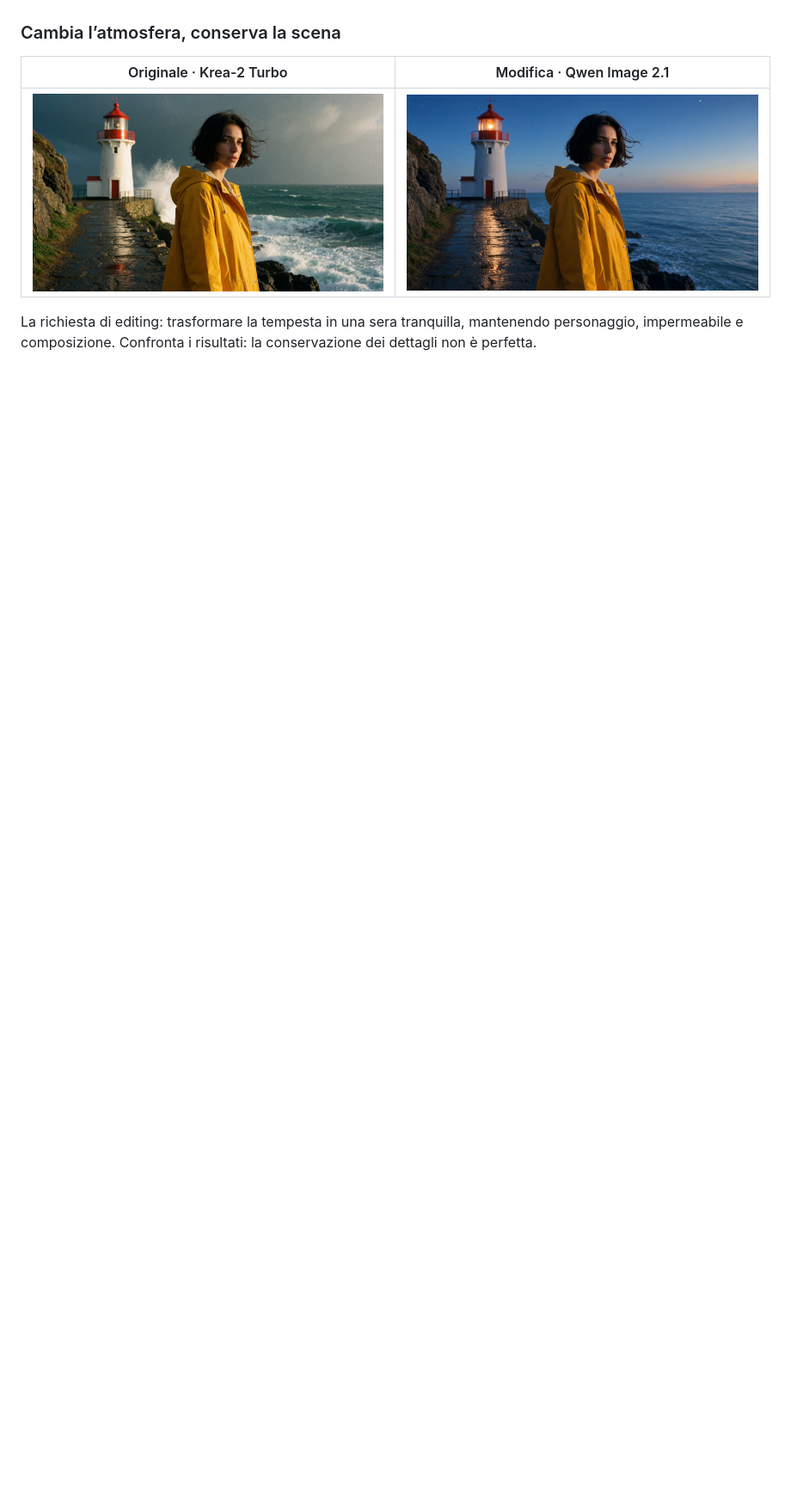
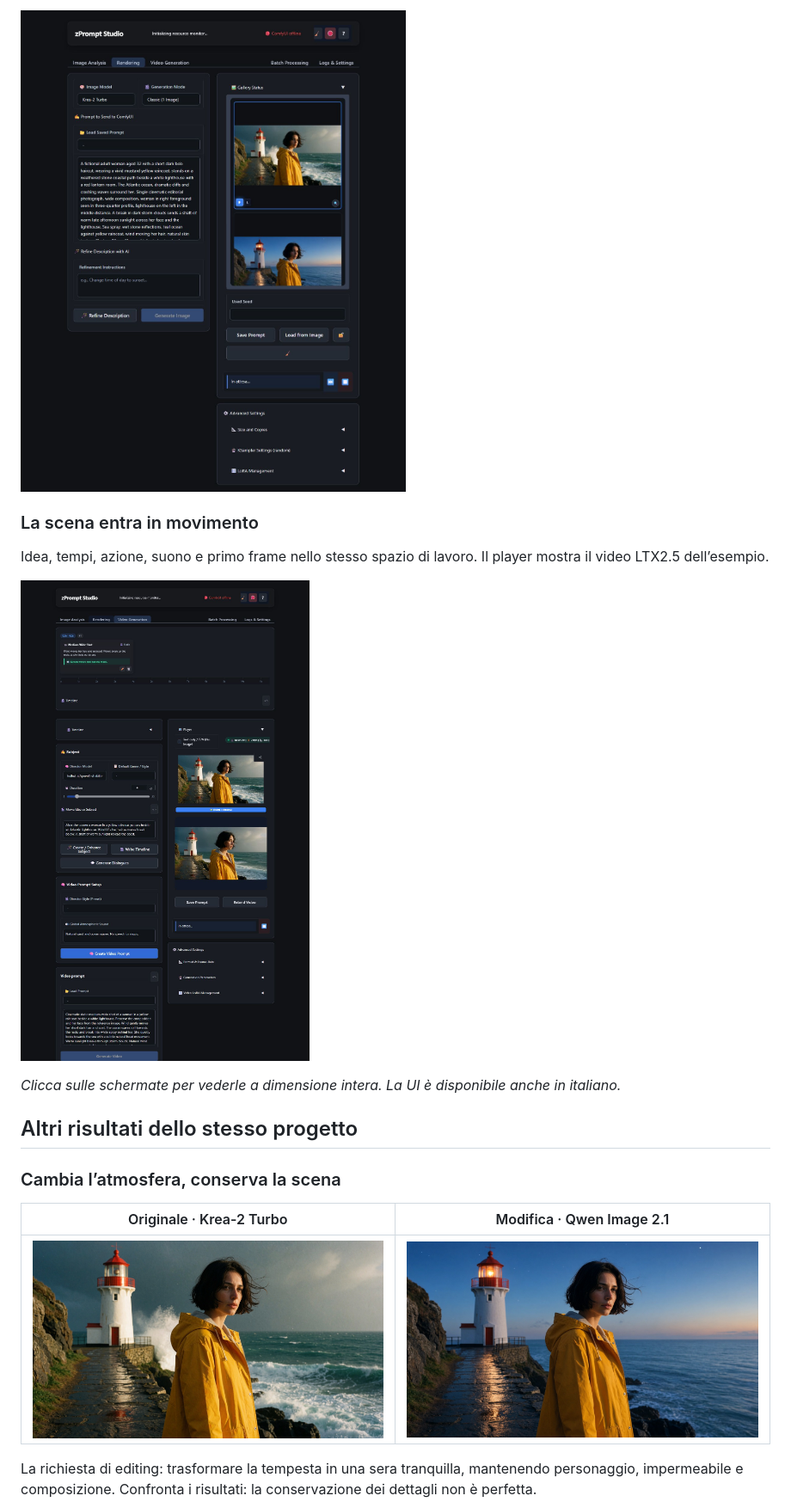
Before and after one commit to MaxSam-ui/zPrompt_Studio, a Markdown page: docs/README.it.md, the part around one of its changes. Shown at 86% size. Rendered like a GitHub page; pictures changed too: docs/assets/studio-rendering.png (added), docs/assets/studio-video.png (added); blank space fills up the shorter version.

```diff
--- a/docs/README.it.md
+++ b/docs/README.it.md
@@ -16,3 +31,14 @@
+[![Rendering: prompt Krea-2 Turbo e galleria del faro](assets/studio-rendering.png)](assets/studio-rendering.png)
+
+### La scena entra in movimento
+
+Idea, tempi, azione, suono e primo frame nello stesso spazio di lavoro. Il player mostra il video LTX2.5 dell’esempio.
+
+[![Video: timeline, primo frame e risultato LTX2.5](assets/studio-video.png)](assets/studio-video.png)
+
+*Clicca sulle schermate per vederle a dimensione intera. La UI è disponibile anche in italiano.*
+
+## Altri risultati dello stesso progetto
 
 ### Cambia l’atmosfera, conserva la scena
 
```
Also changed, not shown: other parts of docs/README.it.md (+17 -13 lines), docs/README.md (+29 -14 lines), docs/assets/studio-analysis.png (added), 2 other files.
